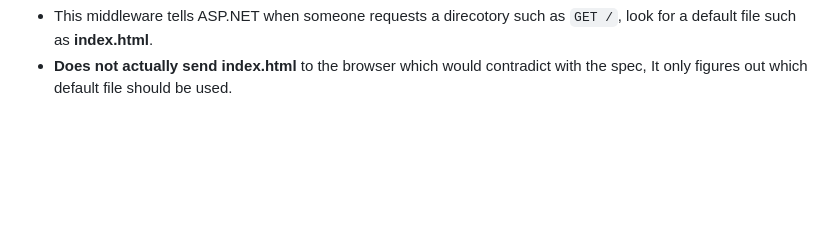
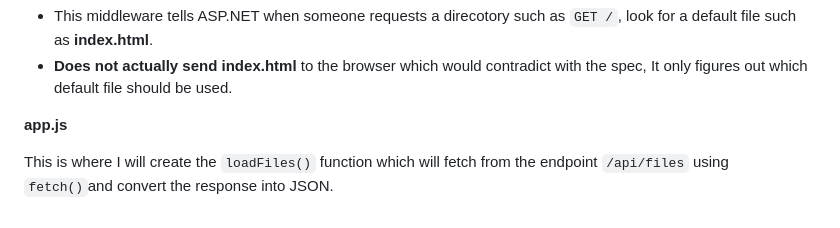
Before and after one commit to chill-one/TestProject, a Markdown page: DesignDraft.md, the part around the change. GitHub-like rendering; blank space fills up the shorter version.

Commit message:
Update: Add app.js section with loadFiles() function description for fetching file data

```diff
--- a/DesignDraft.md
+++ b/DesignDraft.md
@@ -218,3 +218,8 @@ We can also add.
 `app.UseDefaultFiles()`
 - This middleware tells ASP.NET when someone requests a direcotory such as `GET /`, look for a default file such as **index.html**.
 - **Does not actually send index.html** to the browser which would contradict with the spec, It only figures out which default file should be used.
+
+**app.js**
+
+
+This is where I will create the `loadFiles()` function which will fetch from the endpoint `/api/files` using `fetch()`and convert the response into JSON.
```
